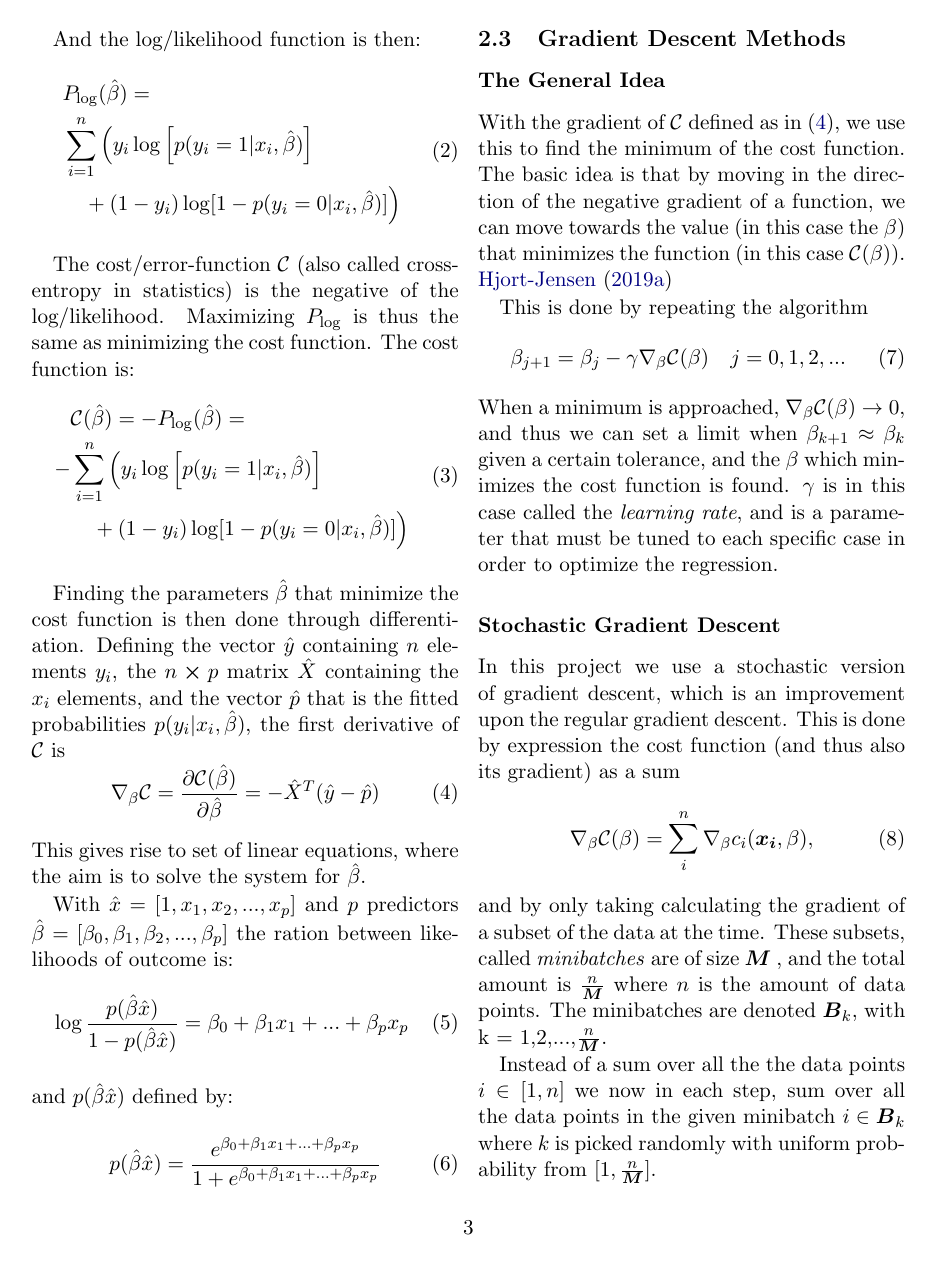
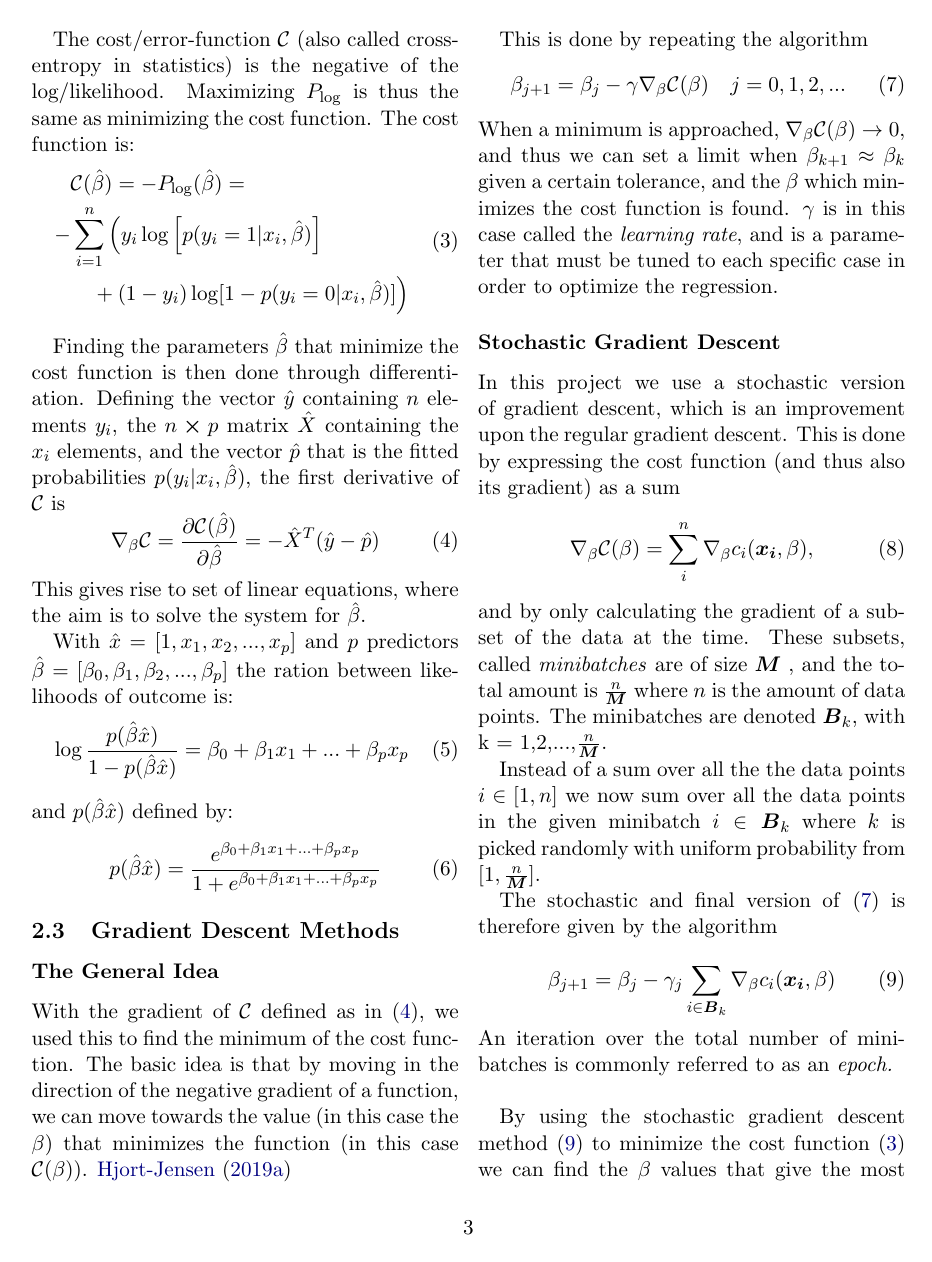
Before and after one commit to alpsjur/FYS-STK4155, a LaTeX paper (project2/tex/main.tex, which reads project2/tex/theory.tex): page 3 of 10. Compiled offline with pdfLaTeX.

Commit message:
rettskrevet teori

```diff
--- a/project2/tex/theory.tex
+++ b/project2/tex/theory.tex
@@ -81,7 +81,7 @@ With $\hat{x} = [1, x_1,x_2,...,x_p]$ and $p$ predictors $\hat{\beta} = [\beta_0
 
 \subsection{Gradient Descent Methods}
 \subsubsection*{The General Idea}
-With the gradient of $\mathcal{C}$ defined as in \eqref{eq:cost_d}, we use this to find the minimum of the cost function. The basic idea is that by moving in the direction of the negative gradient of a function, we can move towards the value (in this case the $\beta$) that minimizes the function (in this case $\mathcal{C}(\beta)$). \cite{GDLectures}
+With the gradient of $\mathcal{C}$ defined as in \eqref{eq:cost_d}, we used this to find the minimum of the cost function. The basic idea is that by moving in the direction of the negative gradient of a function, we can move towards the value (in this case the $\beta$) that minimizes the function (in this case $\mathcal{C}(\beta)$). \cite{GDLectures}
 
 This is done by repeating the algorithm
 \begin{equation}
@@ -91,14 +91,14 @@ This is done by repeating the algorithm
 When a minimum is approached, $\nabla_\beta \mathcal{C}(\beta) \rightarrow$ 0, and thus we can set a limit when $\beta_{k+1} \approx \beta_k$ given a certain tolerance, and the $\beta$ which minimizes the cost function is found. $\gamma$ is in this case called the \textit{learning rate}, and is a parameter that must be tuned to each specific case in order to optimize the regression.
 
 \subsubsection*{Stochastic Gradient Descent}
-In this project we use a stochastic version of gradient descent, which is an improvement upon the regular gradient descent. This is done by expression the cost function (and thus also its gradient) as a sum
+In this project we use a stochastic version of gradient descent, which is an improvement upon the regular gradient descent. This is done by expressing the cost function (and thus also its gradient) as a sum
 \begin{equation}
     \nabla_\beta \mathcal{C}(\beta) = \sum_i^n     \nabla_\beta c_i(\boldsymbol{x_i},\beta) ,
     \label{eq:gradient_sum}
 \end{equation}
-and by only taking calculating the gradient of a subset of the data at the time. These subsets, called \textit{minibatches} are of size $\boldsymbol{M}$ , and the total amount is $\frac{n}{\boldsymbol{M}}$ where $n$ is the amount of data points. The minibatches are denoted $\boldsymbol{B}_k$, with k = 1,2,...,$\frac{n}{\boldsymbol{M}}$.
+and by only calculating the gradient of a subset of the data at the time. These subsets, called \textit{minibatches} are of size $\boldsymbol{M}$ , and the total amount is $\frac{n}{\boldsymbol{M}}$ where $n$ is the amount of data points. The minibatches are denoted $\boldsymbol{B}_k$, with k = 1,2,...,$\frac{n}{\boldsymbol{M}}$.
 
-Instead of a sum over all the the data points $i \in [1,n]$ we now in each step, sum over all the data points in the given minibatch $i \in \boldsymbol{B}_k$ where $k$ is picked randomly with uniform probability from $[1, \frac{n}{\boldsymbol{M}}]$.
+Instead of a sum over all the the data points $i \in [1,n]$ we now sum over all the data points in the given minibatch $i \in \boldsymbol{B}_k$ where $k$ is picked randomly with uniform probability from $[1, \frac{n}{\boldsymbol{M}}]$.
 
 The stochastic and final version of \eqref{eq:gradient_decent} is therefore given by the algorithm
 
```
Also changed, not shown: project2/tex/introduction.tex (+2 -2 lines), project2/tex/theory.tex (8 more changed lines).
